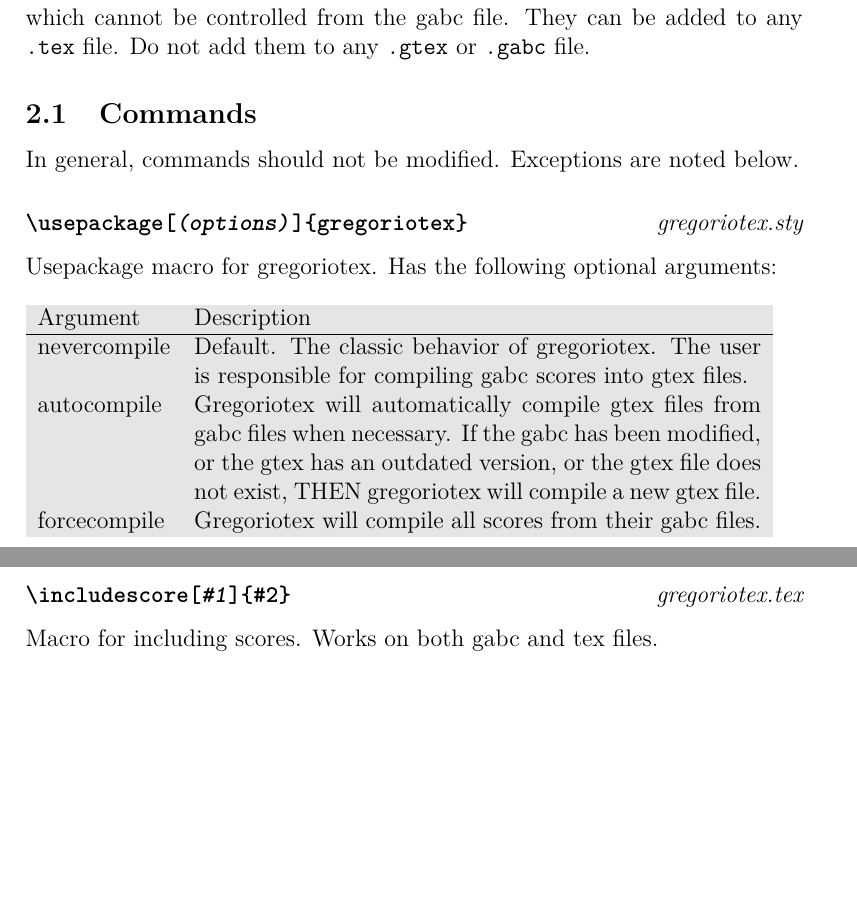
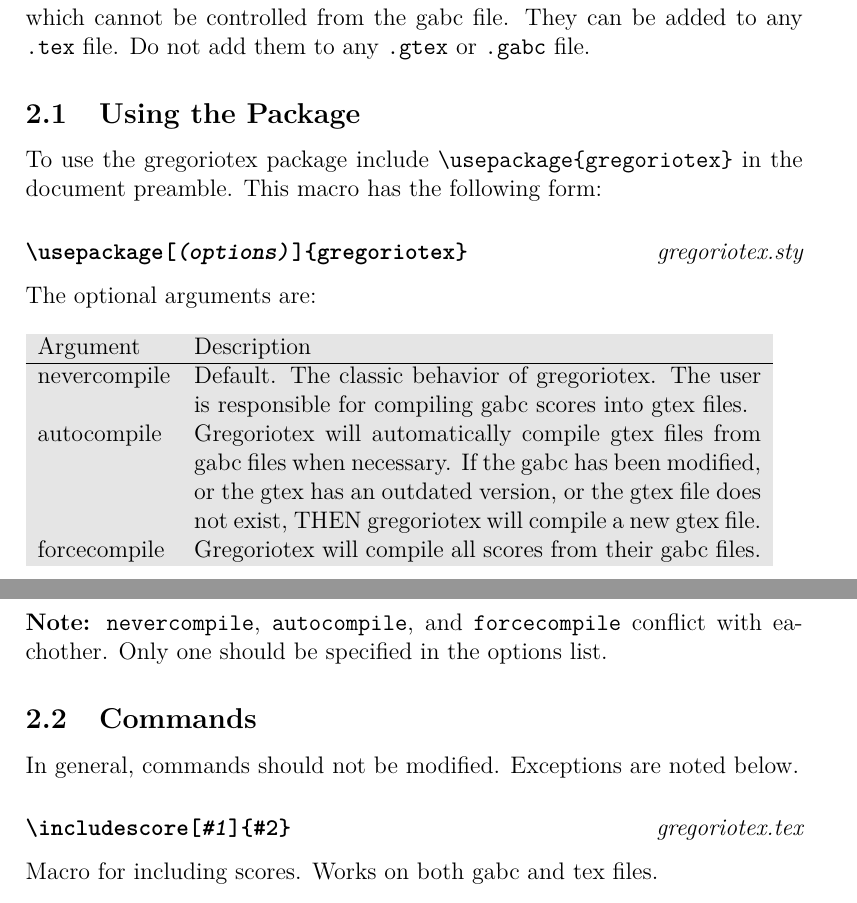
Before and after one commit to gregorio-project/gregorio, a LaTeX document (doc/UserManual.tex, which reads doc/Command_Index_User.tex): two parts of pages 2 and 3 of 32, joined at a grey line, cut so that both start at the same text, the shorter picture padded with empty space. Compiled offline with pdfLaTeX.

Commit message:
Documentation: Make new section for package options.

```diff
--- a/doc/Command_Index_User.tex
+++ b/doc/Command_Index_User.tex
@@ -6,13 +6,14 @@ score which cannot be controlled from the gabc file. They can be added
 to any \verb=.tex= file. Do not add them to any \verb=.gtex= or
 \verb=.gabc= file.
 
-\subsection{Commands}
+\subsection{Using the Package}
 
-In general, commands should not be modified.  Exceptions are noted below.
+To use the gregoriotex package include \verb=\usepackage{gregoriotex}=
+in the document preamble. This macro has the following form:
 
 \macroname{\textbackslash usepackage[\textit{(options)}]\{gregoriotex\}}{gregoriotex.sty}
 
-Usepackage macro for gregoriotex. Has the following optional arguments:
+The optional arguments are:
 
 \bigskip\rowcolors{1}{lightgray}{lightgray}
 \begin{tabular}{lp{10cm plus .5cm}}
@@ -26,6 +27,14 @@ Usepackage macro for gregoriotex. Has the following optional arguments:
                 THEN gregoriotex will compile a new gtex file.\\
   forcecompile & Gregoriotex will compile all scores from their gabc files.\\
 \end{tabular}\bigskip
+
+\textbf{Note:} \verb=nevercompile=, \verb=autocompile=, and
+\verb=forcecompile= conflict with eachother. Only one should be
+specified in the options list.
+
+\subsection{Commands}
+
+In general, commands should not be modified.  Exceptions are noted below.
 
 \macroname{\textbackslash includescore[\textit{\#1}]\{\#2\}}{gregoriotex.tex}
 %\verb=\includescore#1=%tex.tex
```
Also changed, not shown: doc/UserManual.pdf.
